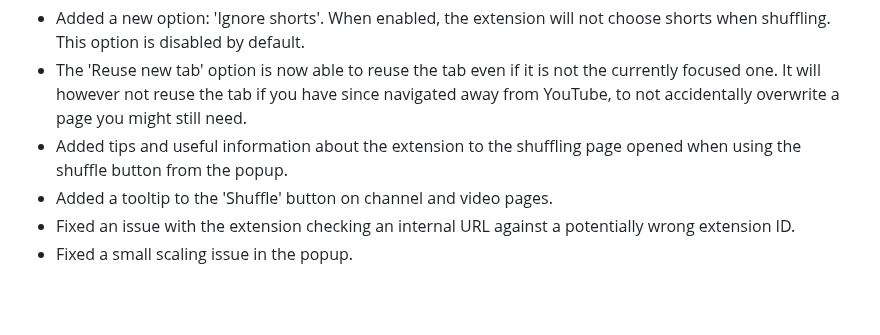
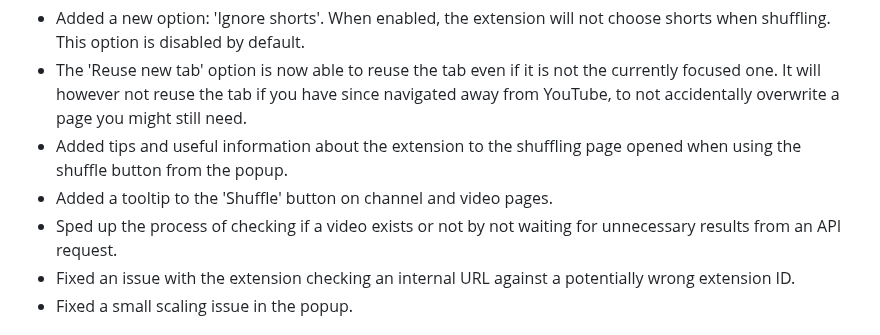
Before and after one commit to NikkelM/Random-YouTube-Video, a Markdown page: CHANGELOG.md, the part around the change. Rendered like a GitHub page; blank space fills up the shorter version.

Commit message:
Updated changelog

```diff
--- a/CHANGELOG.md
+++ b/CHANGELOG.md
@@ -7,6 +7,7 @@
 - The 'Reuse new tab' option is now able to reuse the tab even if it is not the currently focused one. It will however not reuse the tab if you have since navigated away from YouTube, to not accidentally overwrite a page you might still need.
 - Added tips and useful information about the extension to the shuffling page opened when using the shuffle button from the popup.
 - Added a tooltip to the 'Shuffle' button on channel and video pages.
+- Sped up the process of checking if a video exists or not by not waiting for unnecessary results from an API request.
 - Fixed an issue with the extension checking an internal URL against a potentially wrong extension ID.
 - Fixed a small scaling issue in the popup.
 <!--Releasenotes end-->
```
